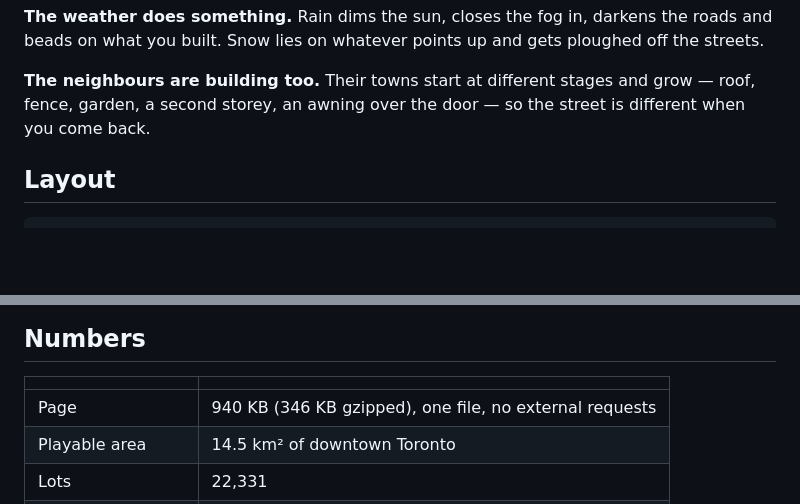
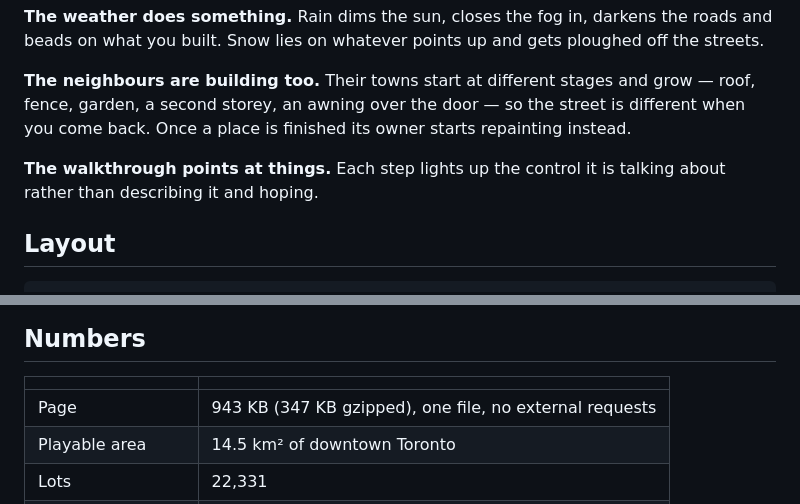
Before and after one commit to mohsenbagheri5191-design/Game-build, a Markdown page: README.md, 2 parts joined by grey strips. Drawn GitHub-style; blank space fills up the shorter version.

```diff
--- a/README.md
+++ b/README.md
@@ -34,7 +34,11 @@ ploughed off the streets.
 
 **The neighbours are building too.** Their towns start at different stages and
 grow — roof, fence, garden, a second storey, an awning over the door — so the
-street is different when you come back.
+street is different when you come back. Once a place is finished its owner
+starts repainting instead.
+
+**The walkthrough points at things.** Each step lights up the control it is
+talking about rather than describing it and hoping.
 
 ## Layout
 
@@ -86,7 +90,7 @@ src/
 
 | | |
 |---|---|
-| Page | 940 KB (346 KB gzipped), one file, no external requests |
+| Page | 943 KB (347 KB gzipped), one file, no external requests |
 | Playable area | 14.5 km² of downtown Toronto |
 | Lots | 22,331 |
 | Named streets | 96 |
```
Also changed, not shown: REPORT.md (+94 -24 lines).
